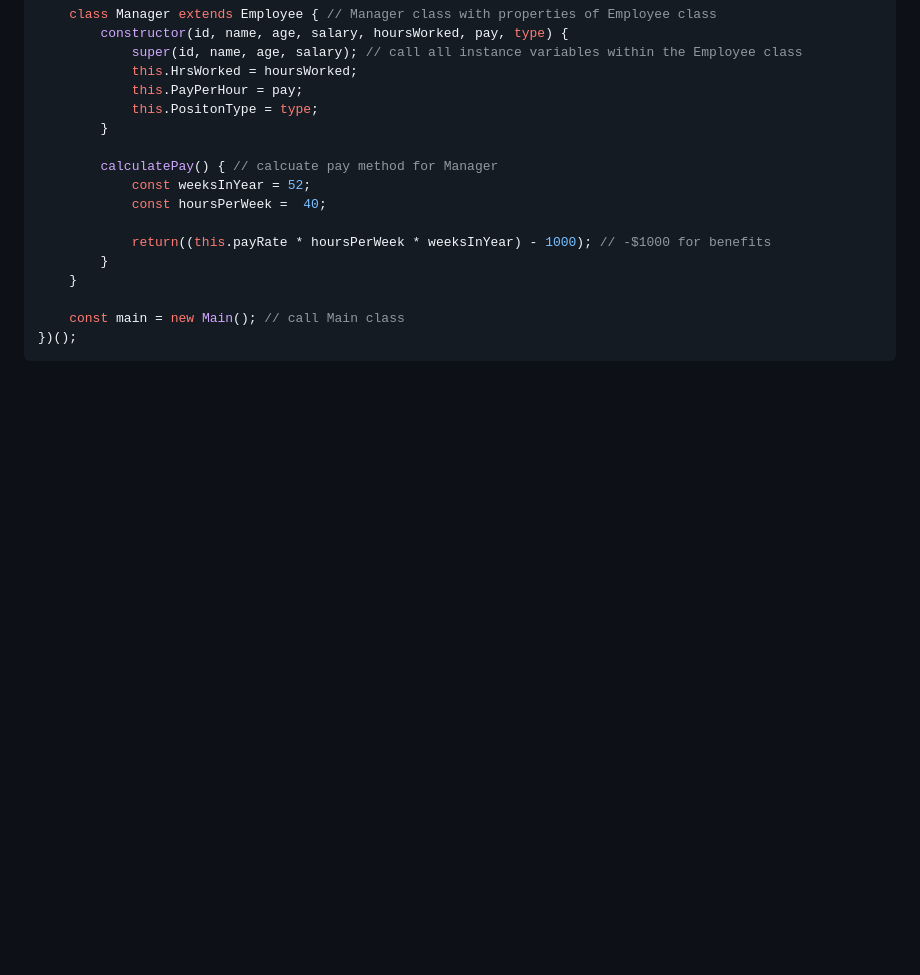
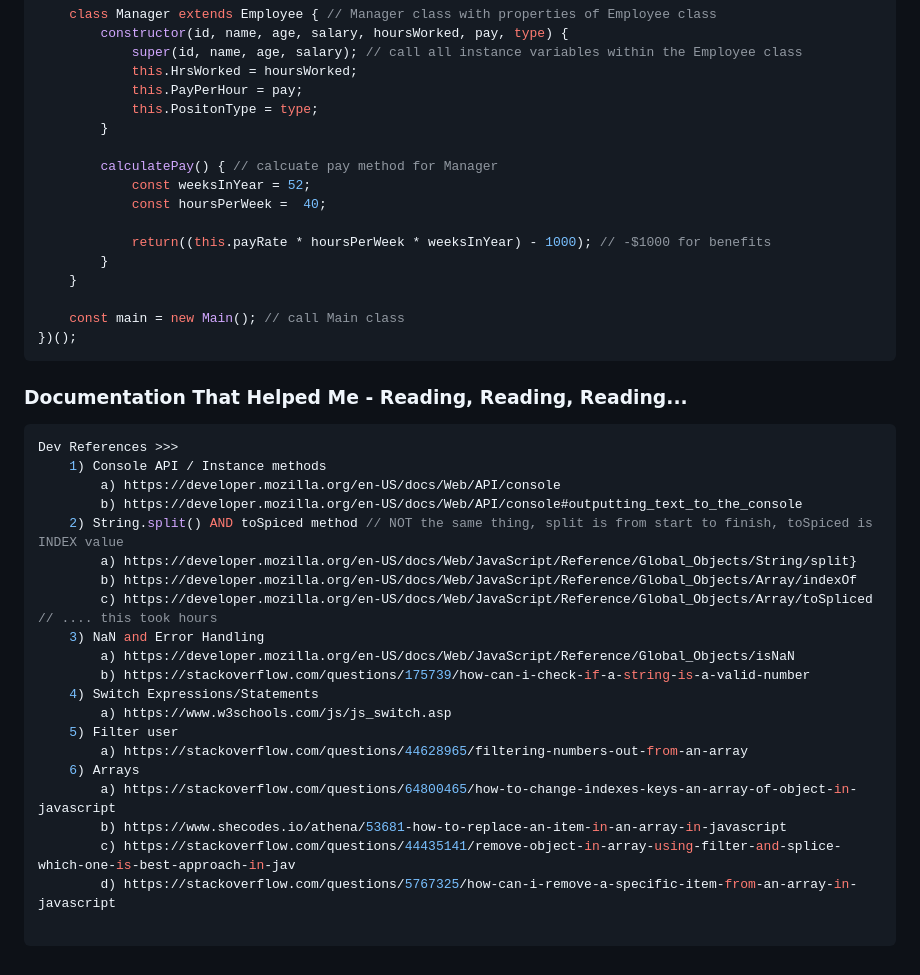
Before and after one commit to huneterstevenshaw/employee_tracker-HS, a Markdown page: README.md, the part around the change. Rendered like a GitHub page; blank space fills up the shorter version.

Commit message:
README.md >>> Updated DOCS

````diff
--- a/README.md
+++ b/README.md
@@ -341,3 +341,29 @@ console.info('JS connected'); // see if connected
     const main = new Main(); // call Main class
 })();
 ```
+
+### Documentation That Helped Me - Reading, Reading, Reading...
+
+```javascript
+Dev References >>>
+    1) Console API / Instance methods
+        a) https://developer.mozilla.org/en-US/docs/Web/API/console
+        b) https://developer.mozilla.org/en-US/docs/Web/API/console#outputting_text_to_the_console
+    2) String.split() AND toSpiced method // NOT the same thing, split is from start to finish, toSpiced is INDEX value
+        a) https://developer.mozilla.org/en-US/docs/Web/JavaScript/Reference/Global_Objects/String/split}
+        b) https://developer.mozilla.org/en-US/docs/Web/JavaScript/Reference/Global_Objects/Array/indexOf
+        c) https://developer.mozilla.org/en-US/docs/Web/JavaScript/Reference/Global_Objects/Array/toSpliced // .... this took hours
+    3) NaN and Error Handling
+        a) https://developer.mozilla.org/en-US/docs/Web/JavaScript/Reference/Global_Objects/isNaN
+        b) https://stackoverflow.com/questions/175739/how-can-i-check-if-a-string-is-a-valid-number
+    4) Switch Expressions/Statements
+        a) https://www.w3schools.com/js/js_switch.asp
+    5) Filter user
+        a) https://stackoverflow.com/questions/44628965/filtering-numbers-out-from-an-array
+    6) Arrays
+        a) https://stackoverflow.com/questions/64800465/how-to-change-indexes-keys-an-array-of-object-in-javascript
+        b) https://www.shecodes.io/athena/53681-how-to-replace-an-item-in-an-array-in-javascript
+        c) https://stackoverflow.com/questions/44435141/remove-object-in-array-using-filter-and-splice-which-one-is-best-approach-in-jav
+        d) https://stackoverflow.com/questions/5767325/how-can-i-remove-a-specific-item-from-an-array-in-javascript
+
+```
````
